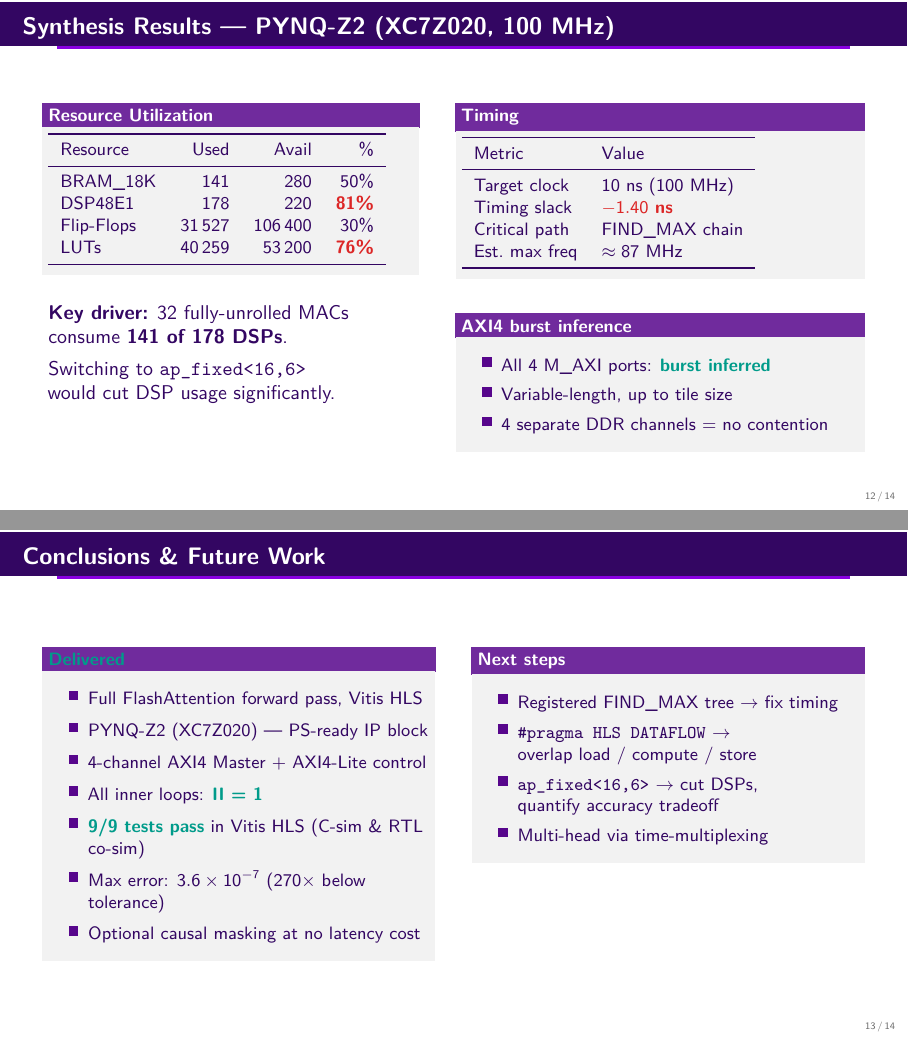
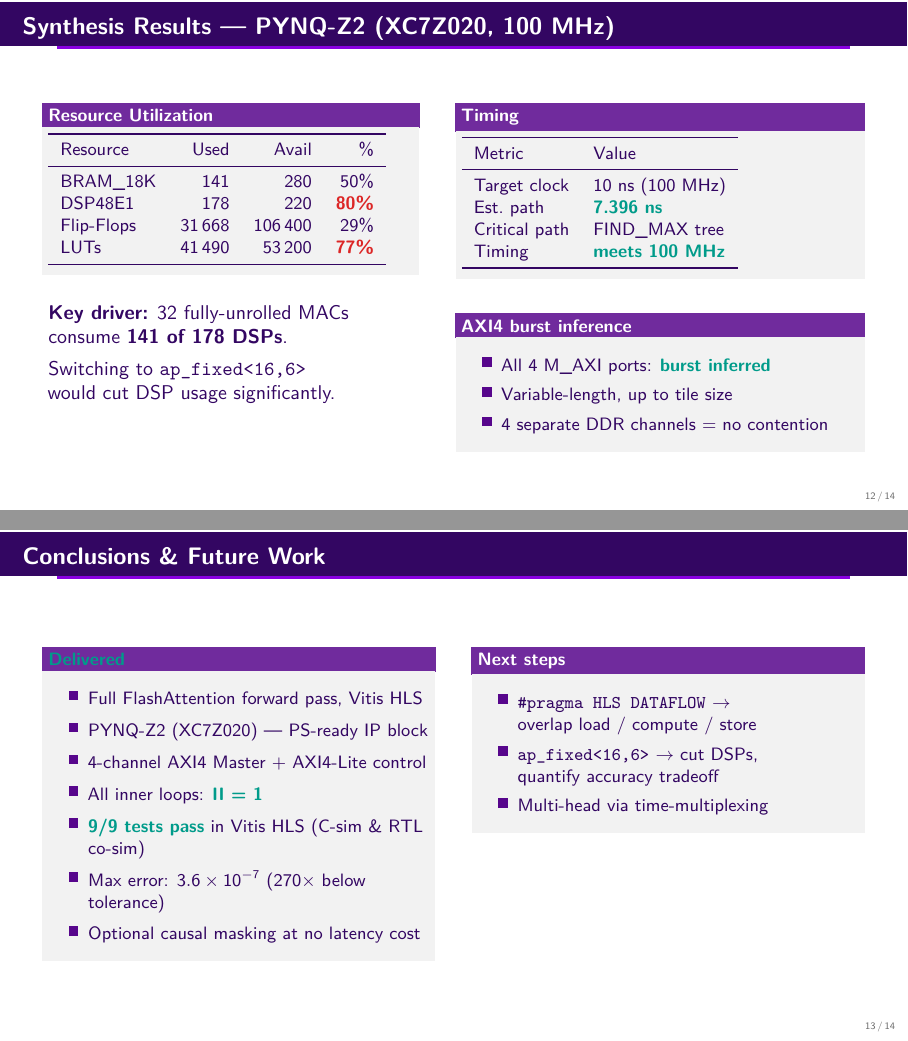
Before and after one commit to ricardotk002/hwdesign-flash-attn-accel, LaTeX slides (doc/presentation.tex): pages 12 and 13 of 14, joined at a grey line. Compiled offline with pdfLaTeX.

Commit message:
Updates from last run

```diff
--- a/doc/presentation.tex
+++ b/doc/presentation.tex
@@ -748,9 +748,9 @@ for (int j = 0; j < k_lim; j++) {
           Resource    & Used    & Avail    & \%  \\
           \midrule
           BRAM\_18K   & 141     & 280      & 50\% \\
-          DSP48E1     & 178     & 220      & \warn{81\%} \\
-          Flip-Flops  & 31\,527 & 106\,400 & 30\% \\
-          LUTs        & 40\,259 &  53\,200 & \warn{76\%} \\
+          DSP48E1     & 178     & 220      & \warn{80\%} \\
+          Flip-Flops  & 31\,668 & 106\,400 & 29\% \\
+          LUTs        & 41\,490 &  53\,200 & \warn{77\%} \\
           \bottomrule
         \end{tabular}
         \vspace{2pt}
@@ -769,10 +769,10 @@ for (int j = 0; j < k_lim; j++) {
           \toprule
           Metric        & Value \\
           \midrule
-          Target clock  & 10 ns (100 MHz) \\
-          Timing slack  & \warn{$-1.40$ ns} \\
-          Critical path & FIND\_MAX chain  \\
-          Est.\ max freq & $\approx 87$ MHz \\
+          Target clock   & 10 ns (100 MHz) \\
+          Est.\ path     & \good{7.396 ns}  \\
+          Critical path  & FIND\_MAX tree   \\
+          Timing         & \good{meets 100 MHz} \\
           \bottomrule
         \end{tabular}
         \vspace{2pt}
@@ -816,7 +816,6 @@ for (int j = 0; j < k_lim; j++) {
       \begin{block}{Next steps}
         \vspace{2pt}
         \begin{itemize}\setlength\itemsep{2pt}
-          \item Registered FIND\_MAX tree $\to$ fix timing
           \item \texttt{\#pragma HLS DATAFLOW} $\to$\\
                 overlap load / compute / store
           \item \texttt{ap\_fixed<16,6>} $\to$ cut DSPs,\\
```
Also changed, not shown: detailed_plan.md (+6 -6 lines), README.md, doc/presentation.pdf.
